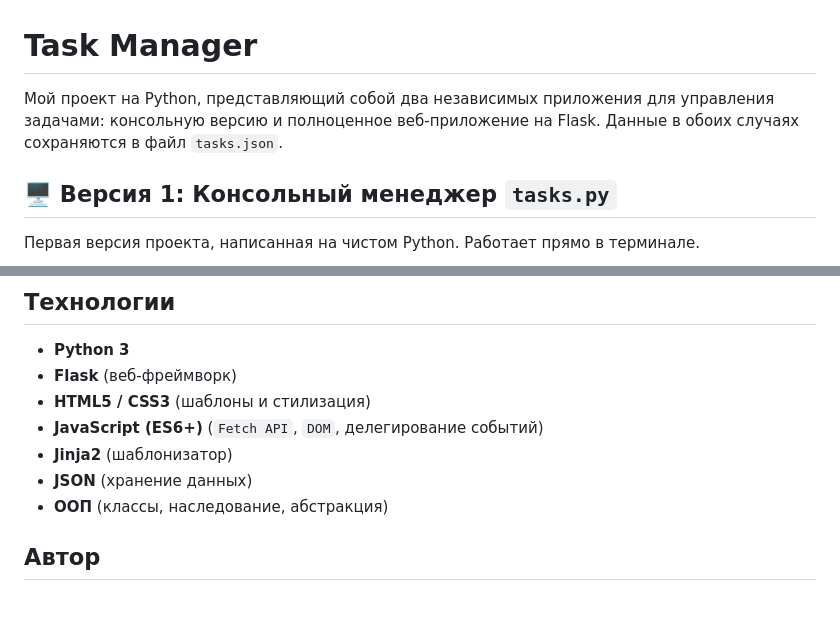
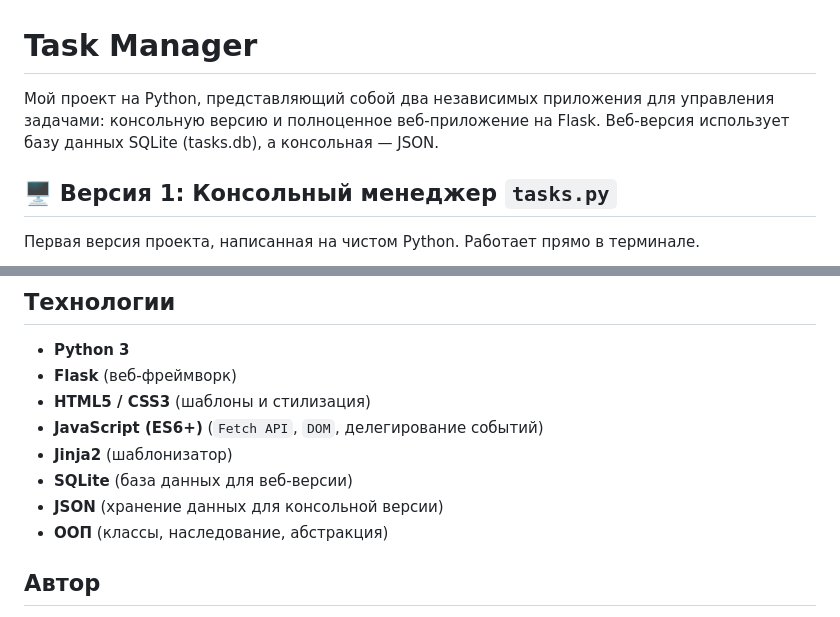
Before and after one commit to MiFix3676/Task-Manager, a Markdown page: README.md, 2 parts joined by grey strips. GitHub-like rendering.

Commit message:
Docs: добавлен SQLite в список технологий

```diff
--- a/README.md
+++ b/README.md
@@ -1,6 +1,6 @@
 # Task Manager
 
-Мой проект на Python, представляющий собой два независимых приложения для управления задачами: консольную версию и полноценное веб-приложение на Flask. Данные в обоих случаях сохраняются в файл `tasks.json`.
+Мой проект на Python, представляющий собой два независимых приложения для управления задачами: консольную версию и полноценное веб-приложение на Flask. Веб-версия использует базу данных SQLite (tasks.db), а консольная — JSON.
 
 ## 🖥️ Версия 1: Консольный менеджер `tasks.py`
 
@@ -63,7 +63,8 @@ python tasks.py
 - **HTML5 / CSS3** (шаблоны и стилизация)
 - **JavaScript (ES6+)** (`Fetch API`, `DOM`, делегирование событий)
 - **Jinja2** (шаблонизатор)
-- **JSON** (хранение данных)
+- **SQLite** (база данных для веб-версии)
+- **JSON** (хранение данных для консольной версии)
 - **ООП** (классы, наследование, абстракция)
 
 ## Автор
```
